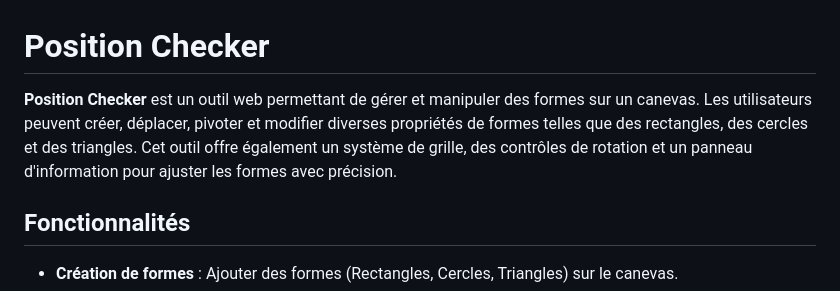
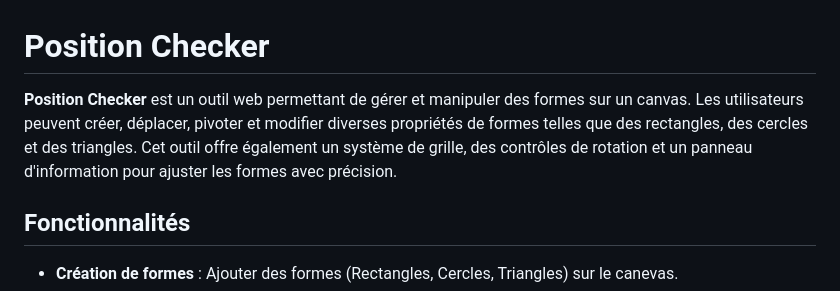
Before and after one commit to T1WiLLi/PositionChecker, a Markdown page: README.md, the part around the change. Rendered like a GitHub page.

```diff
--- a/README.md
+++ b/README.md
@@ -1,6 +1,6 @@
 # Position Checker
 
-**Position Checker** est un outil web permettant de gérer et manipuler des formes sur un canevas. Les utilisateurs peuvent créer, déplacer, pivoter et modifier diverses propriétés de formes telles que des rectangles, des cercles et des triangles. Cet outil offre également un système de grille, des contrôles de rotation et un panneau d'information pour ajuster les formes avec précision.
+**Position Checker** est un outil web permettant de gérer et manipuler des formes sur un canvas. Les utilisateurs peuvent créer, déplacer, pivoter et modifier diverses propriétés de formes telles que des rectangles, des cercles et des triangles. Cet outil offre également un système de grille, des contrôles de rotation et un panneau d'information pour ajuster les formes avec précision.
 
 ## Fonctionnalités
 
```
